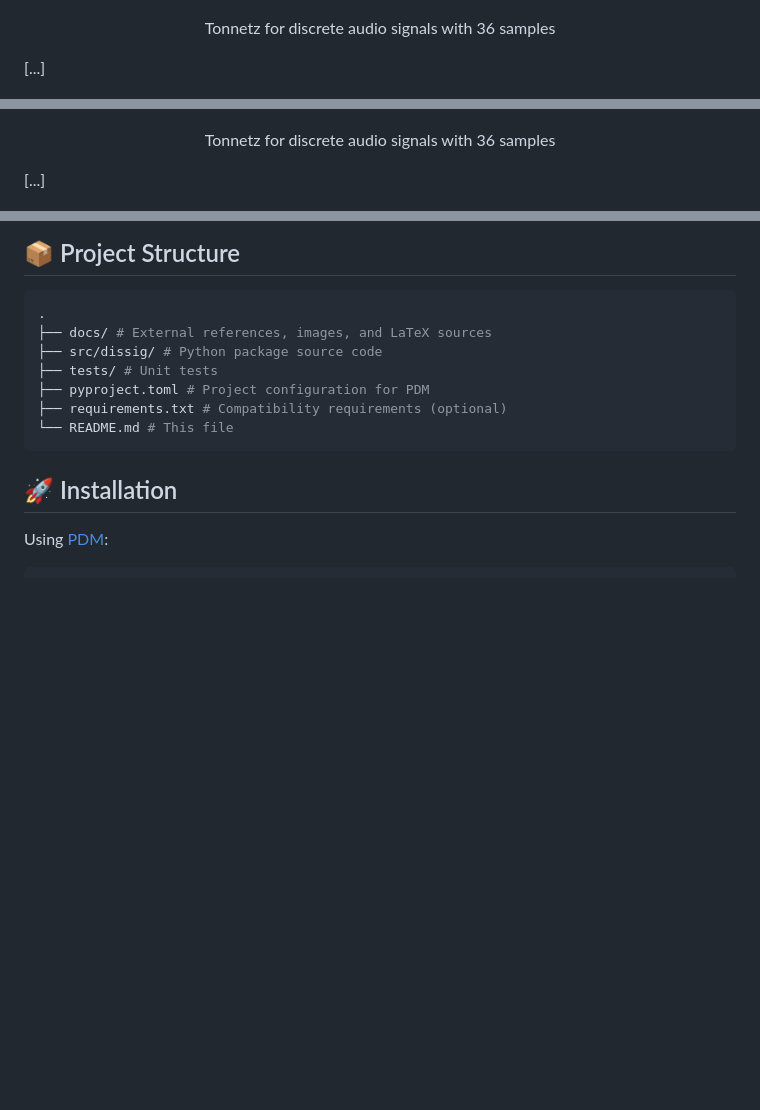
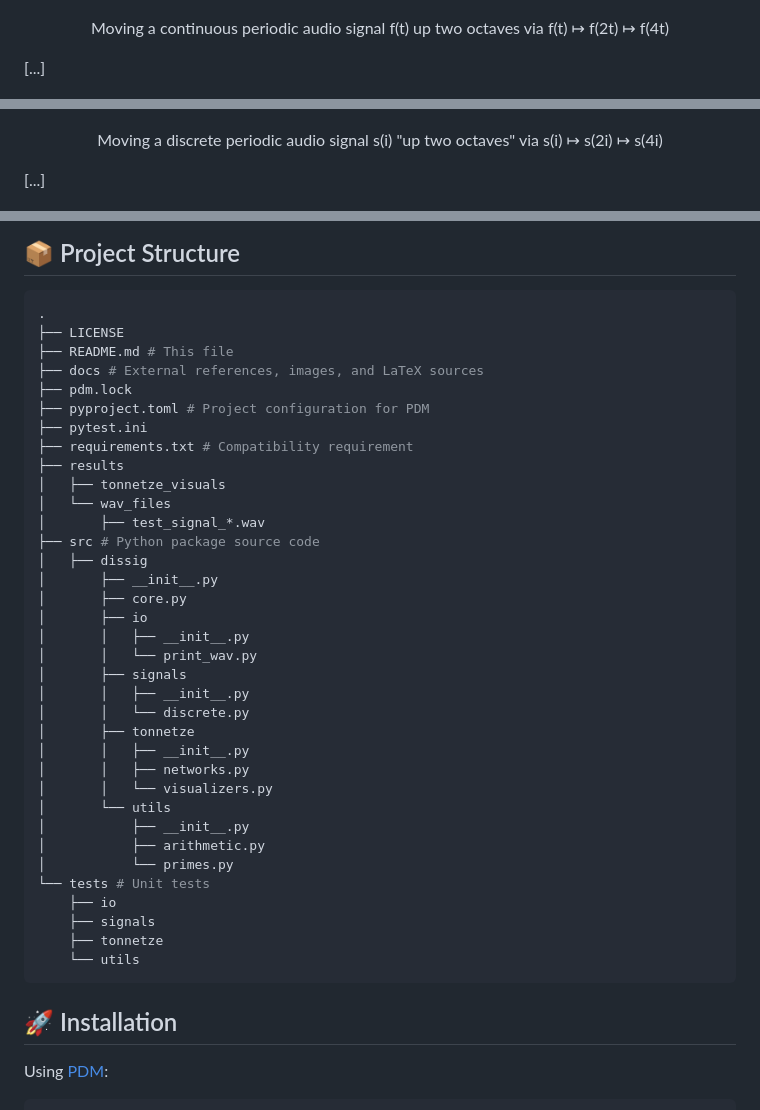
Before and after one commit to TYLERSFOSTER/Discrete-Signal-Tonality, a Markdown page: README.md, 3 parts joined by grey strips. GitHub-like rendering; blank space fills up the shorter version.

Commit message:
work on README

````diff
--- a/README.md
+++ b/README.md
@@ -98,7 +100,7 @@ We can understand the edges in our modernized version of Euler's tonnetz as *mul
   </picture>
 </p>
 <p align="center" style="font-size: 80%;">
-  Tonnetz for discrete audio signals with 36 samples
+  Moving a continuous periodic audio signal f(t) up two octaves via f(t) ↦ f(2t) ↦ f(4t)
 </p>
 
 [...]
@@ -111,7 +113,7 @@ We can understand the edges in our modernized version of Euler's tonnetz as *mul
   </picture>
 </p>
 <p align="center" style="font-size: 80%;">
-  Tonnetz for discrete audio signals with 36 samples
+  Moving a discrete periodic audio signal s(i) "up two octaves" via s(i) ↦ s(2i) ↦ s(4i)
 </p>
 
 [...]
@@ -244,12 +246,40 @@ We can understand the edges in our modernized version of Euler's tonnetz as *mul
 ## 📦 Project Structure
 ```bash
 .
-├── docs/ # External references, images, and LaTeX sources
-├── src/dissig/ # Python package source code
-├── tests/ # Unit tests
+├── LICENSE
+├── README.md # This file
+├── docs # External references, images, and LaTeX sources
+├── pdm.lock
 ├── pyproject.toml # Project configuration for PDM
-├── requirements.txt # Compatibility requirements (optional)
-└── README.md # This file
+├── pytest.ini
+├── requirements.txt # Compatibility requirement
+├── results
+│   ├── tonnetze_visuals
+│   └── wav_files
+│       ├── test_signal_*.wav
+├── src # Python package source code
+│   ├── dissig
+│       ├── __init__.py
+│       ├── core.py
+│       ├── io
+│       │   ├── __init__.py
+│       │   └── print_wav.py
+│       ├── signals
+│       │   ├── __init__.py
+│       │   └── discrete.py
+│       ├── tonnetze
+│       │   ├── __init__.py
+│       │   ├── networks.py
+│       │   └── visualizers.py
+│       └── utils
+│           ├── __init__.py
+│           ├── arithmetic.py
+│           └── primes.py
+└── tests # Unit tests
+    ├── io
+    ├── signals
+    ├── tonnetze
+    └── utils
 ```
 
 ## 🚀 Installation
````
Also changed, not shown: other parts of README.md (+2 -0 lines).
